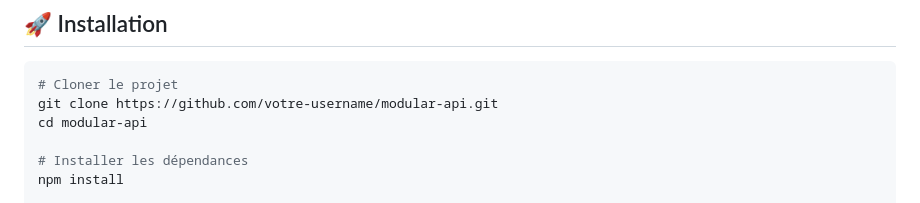
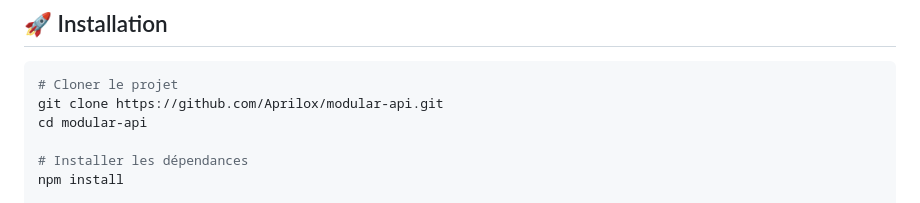
Before and after one commit to Aprilox/modular-api, a Markdown page: README.md, the part around the change. Drawn GitHub-style.

Commit message:
Add GitHub repo link to README

````diff
--- a/README.md
+++ b/README.md
@@ -23,7 +23,7 @@ Plateforme API modulaire all-in-one. Créez des routes API dynamiques avec exéc
 
 ```bash
 # Cloner le projet
-git clone https://github.com/votre-username/modular-api.git
+git clone https://github.com/Aprilox/modular-api.git
 cd modular-api
 
 # Installer les dépendances
````
